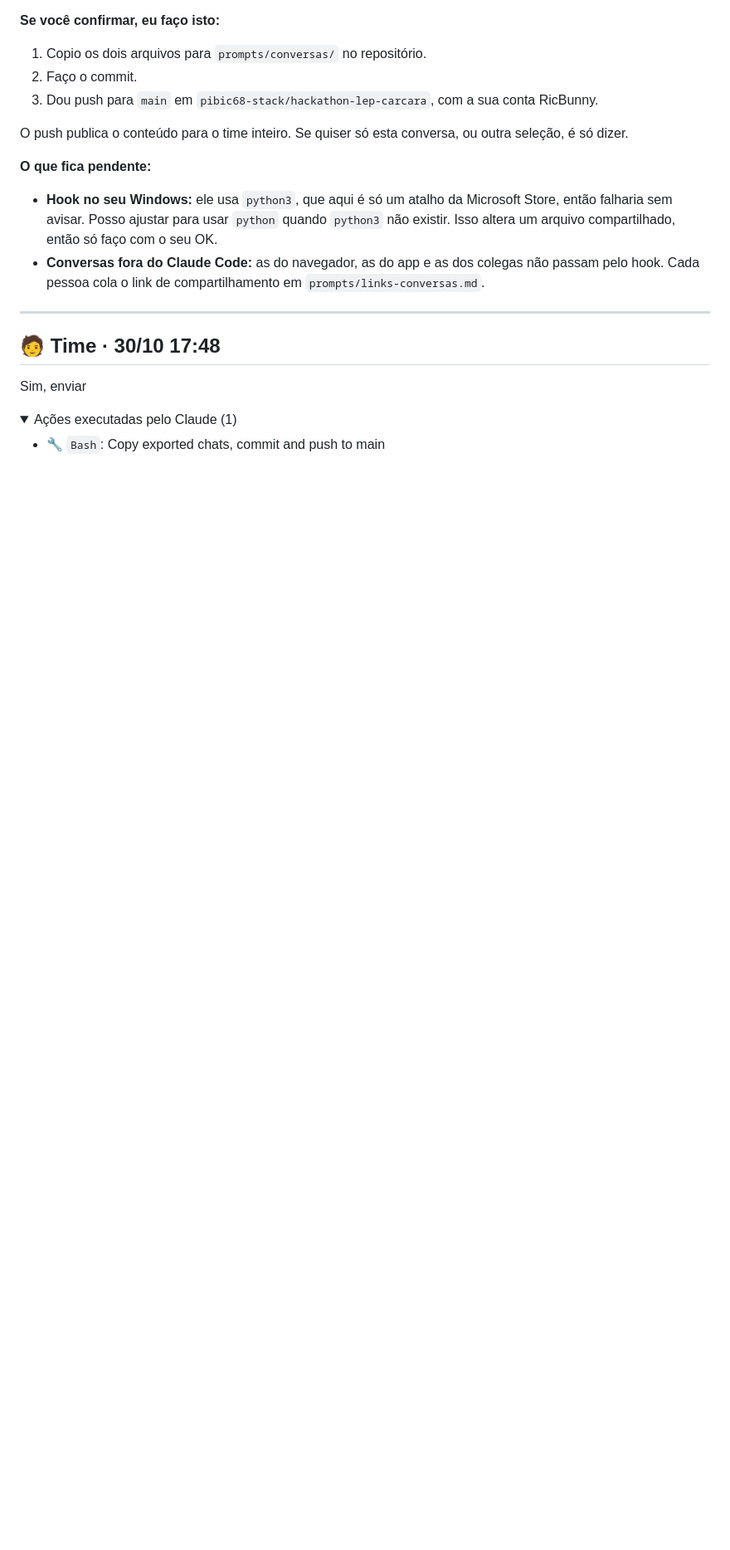
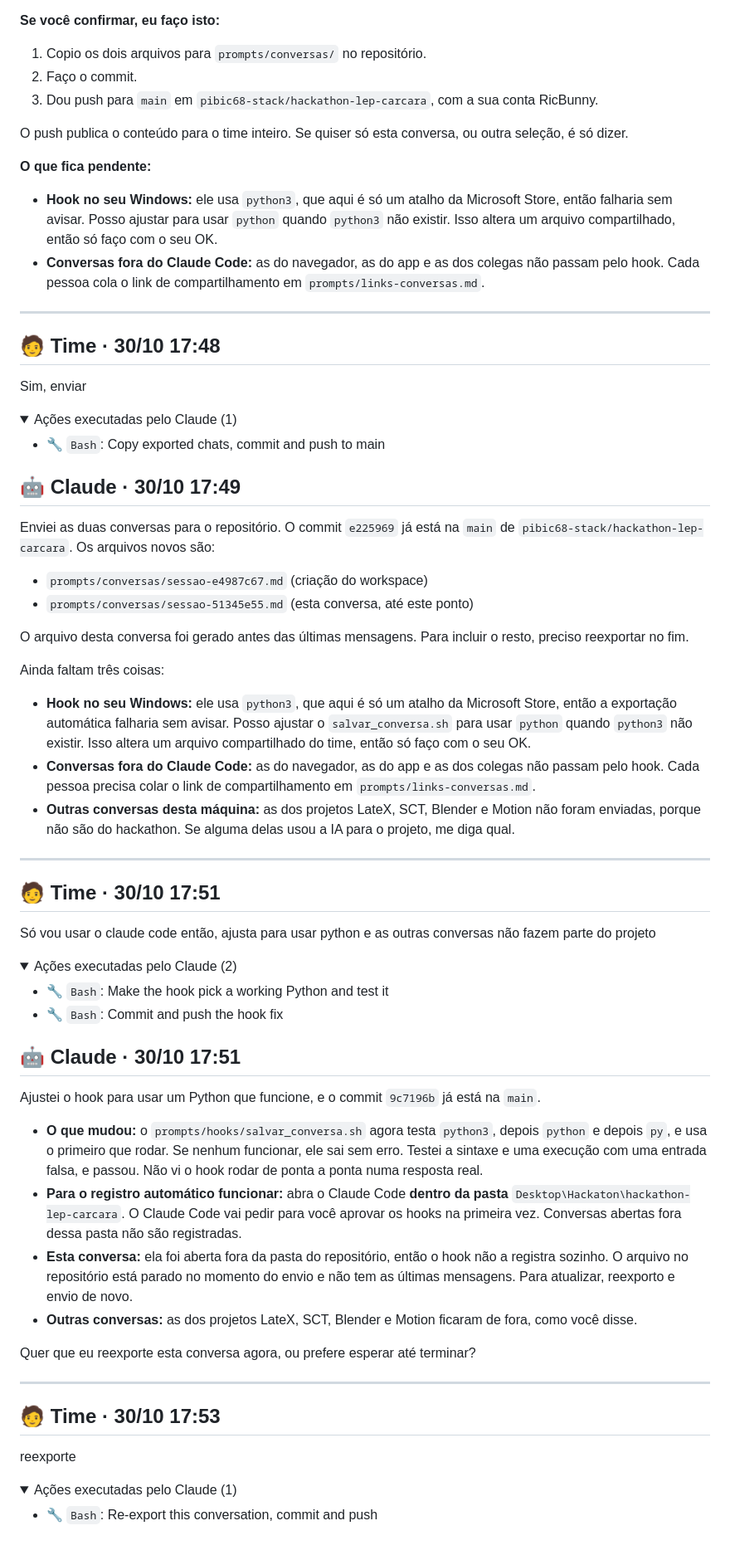
Before and after one commit to pibic68-stack/hackathon-lep-carcara, a Markdown page: prompts/conversas/sessao-51345e55.md, the part around one of its changes. Shown at 83% size. GitHub-like rendering; folded sections open; blank space fills up the shorter version.

Commit message:
Atualiza registro da conversa com IA
Co-Authored-By: Claude Sonnet 5.5 <noreply@anthropic.com>

```diff
--- a/prompts/conversas/sessao-51345e55.md
+++ b/prompts/conversas/sessao-51345e55.md
@@ -280,3 +280,56 @@ Sim, enviar
 - 🔧 `Bash`: Copy exported chats, commit and push to main
 
 </details>
+
+
+## 🤖 Claude · 30/10 17:49
+
+Enviei as duas conversas para o repositório. O commit `e225969` já está na `main` de `pibic68-stack/hackathon-lep-carcara`. Os arquivos novos são:
+- `prompts/conversas/sessao-e4987c67.md` (criação do workspace)
+- `prompts/conversas/sessao-51345e55.md` (esta conversa, até este ponto)
+
+O arquivo desta conversa foi gerado antes das últimas mensagens. Para incluir o resto, preciso reexportar no fim.
+
+Ainda faltam três coisas:
+- **Hook no seu Windows:** ele usa `python3`, que aqui é só um atalho da Microsoft Store, então a exportação automática falharia sem avisar. Posso ajustar o `salvar_conversa.sh` para usar `python` quando `python3` não existir. Isso altera um arquivo compartilhado do time, então só faço com o seu OK.
+- **Conversas fora do Claude Code:** as do navegador, as do app e as dos colegas não passam pelo hook. Cada pessoa precisa colar o link de compartilhamento em `prompts/links-conversas.md`.
+- **Outras conversas desta máquina:** as dos projetos LateX, SCT, Blender e Motion não foram enviadas, porque não são do hackathon. Se alguma delas usou a IA para o projeto, me diga qual.
+
+
+---
+
+## 🧑 Time · 30/10 17:51
+
+Só vou usar o claude code então, ajusta para usar python e as outras conversas não fazem parte do projeto
+
+<details><summary>Ações executadas pelo Claude (2)</summary>
+
+- 🔧 `Bash`: Make the hook pick a working Python and test it
+- 🔧 `Bash`: Commit and push the hook fix
+
+</details>
+
+
+## 🤖 Claude · 30/10 17:51
+
+Ajustei o hook para usar um Python que funcione, e o commit `9c7196b` já está na `main`.
+
+- **O que mudou:** o `prompts/hooks/salvar_conversa.sh` agora testa `python3`, depois `python` e depois `py`, e usa o primeiro que rodar. Se nenhum funcionar, ele sai sem erro. Testei a sintaxe e uma execução com uma entrada falsa, e passou. Não vi o hook rodar de ponta a ponta numa resposta real.
+- **Para o registro automático funcionar:** abra o Claude Code **dentro da pasta** `Desktop\Hackaton\hackathon-lep-carcara`. O Claude Code vai pedir para você aprovar os hooks na primeira vez. Conversas abertas fora dessa pasta não são registradas.
+- **Esta conversa:** ela foi aberta fora da pasta do repositório, então o hook não a registra sozinho. O arquivo no repositório está parado no momento do envio e não tem as últimas mensagens. Para atualizar, reexporto e envio de novo.
+- **Outras conversas:** as dos projetos LateX, SCT, Blender e Motion ficaram de fora, como você disse.
+
+Quer que eu reexporte esta conversa agora, ou prefere esperar até terminar?
+
+
+---
+
+## 🧑 Time · 30/10 17:53
+
+reexporte
+
+<details><summary>Ações executadas pelo Claude (1)</summary>
+
+- 🔧 `Bash`: Re-export this conversation, commit and push
+
+</details>
```
Also changed, not shown: other parts of prompts/conversas/sessao-51345e55.md (+2 -2 lines).
